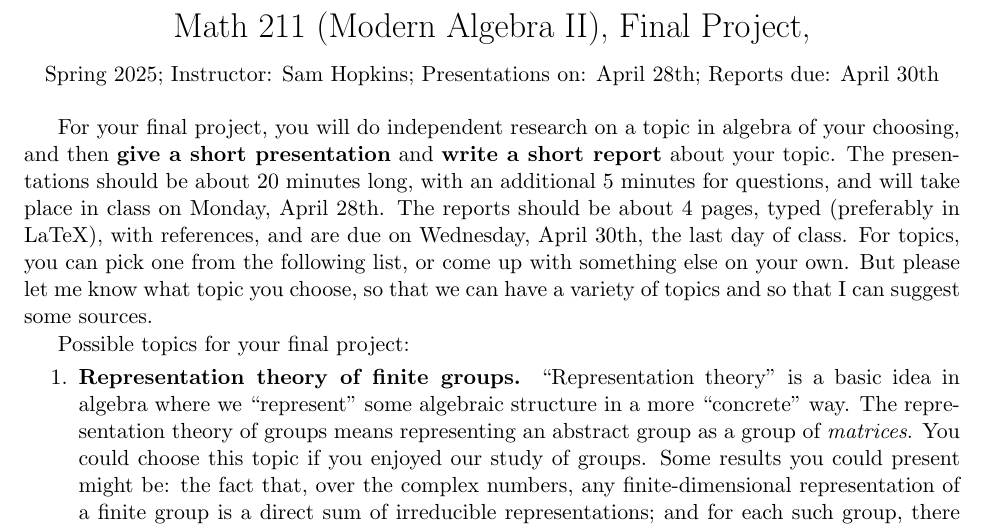
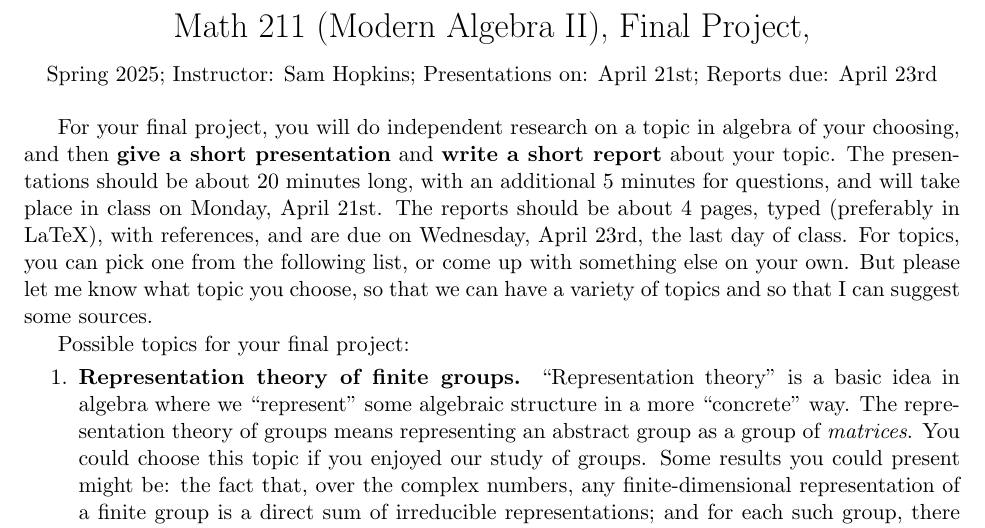
Before and after one commit to samuelfhopkins/samuelfhopkins.github.io, a LaTeX document (classes/211/final.tex): part of the page, cut so that both start at the same text. Compiled offline with pdfLaTeX.

Commit message:
Add files via upload

```diff
--- a/classes/211/final.tex
+++ b/classes/211/final.tex
@@ -4,7 +4,7 @@
 \usepackage{amsmath}
 \usepackage{amssymb}
 
-\title{Math 211 (Modern Algebra II), Final Project, \\ {\normalsize Spring 2025; Instructor: Sam Hopkins; Presentations on: April 28th; Reports due: April 30th}}
+\title{Math 211 (Modern Algebra II), Final Project, \\ {\normalsize Spring 2025; Instructor: Sam Hopkins; Presentations on: April 21st; Reports due: April 23rd}}
 \date{}
 
 \begin{document}
@@ -15,7 +15,7 @@
 
 \vspace{-1.5cm}
 
-For your final project, you will do independent research on a topic in algebra of your choosing, and then {\bf give a short presentation} and {\bf write a short report} about your topic. The presentations should be about 20 minutes long, with an additional 5 minutes for questions, and will take place in class on Monday, April 28th. The reports should be about 4 pages, typed (preferably in LaTeX), with references, and are due on Wednesday, April 30th, the last day of class. For topics, you can pick one from the following list, or come up with something else on your own. But please let me know what topic you choose, so that we can have a variety of topics and so that I can suggest some sources.
+For your final project, you will do independent research on a topic in algebra of your choosing, and then {\bf give a short presentation} and {\bf write a short report} about your topic. The presentations should be about 20 minutes long, with an additional 5 minutes for questions, and will take place in class on Monday, April 21st. The reports should be about 4 pages, typed (preferably in LaTeX), with references, and are due on Wednesday, April 23rd, the last day of class. For topics, you can pick one from the following list, or come up with something else on your own. But please let me know what topic you choose, so that we can have a variety of topics and so that I can suggest some sources.
 
 Possible topics for your final project:
 
```
Also changed, not shown: classes/211/final.pdf.
